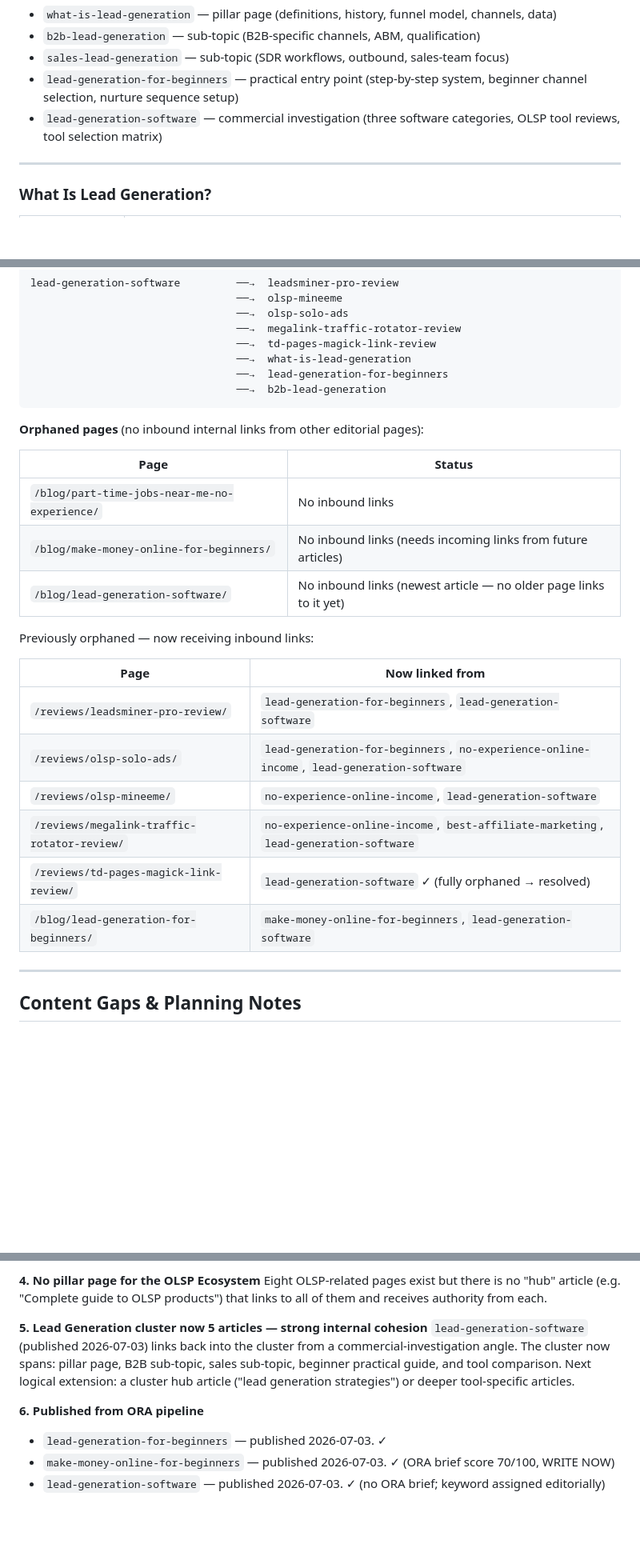
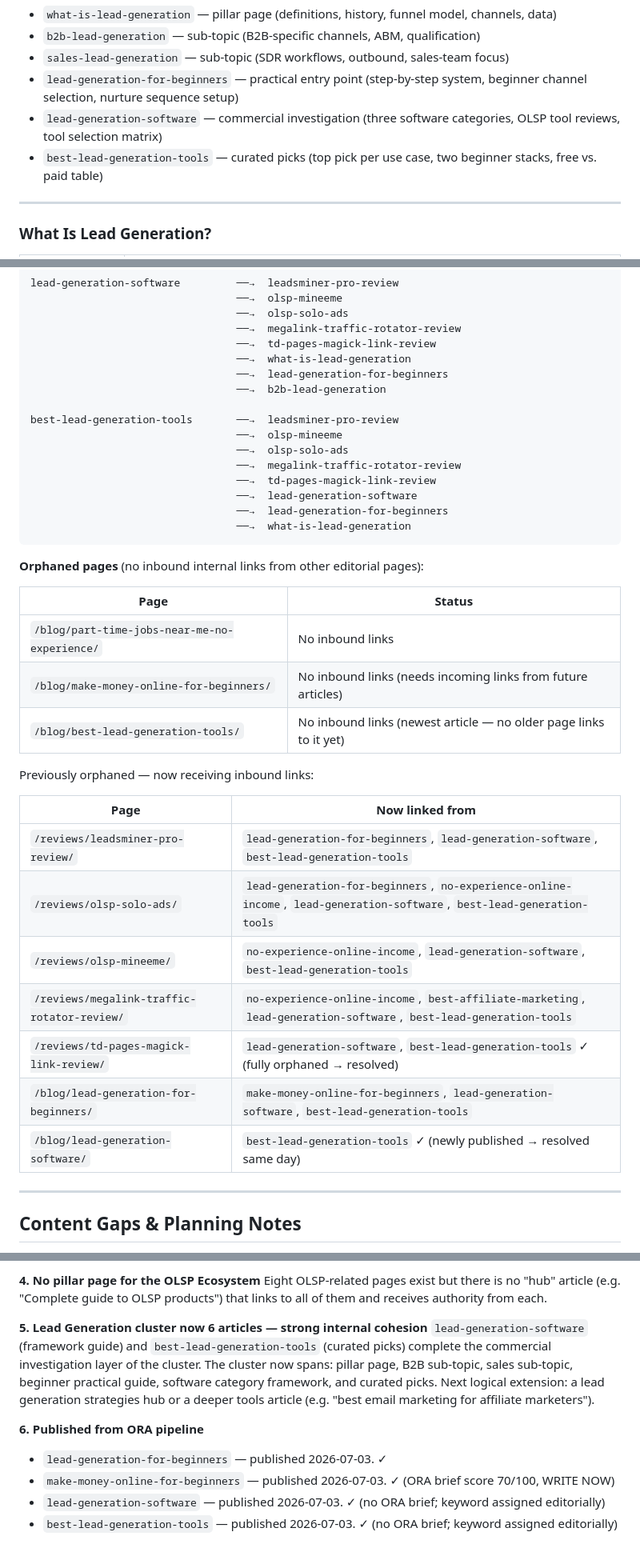
Before and after one commit to freefeel-art/profitandprivilege-website, a Markdown page: docs/CONTENT-REGISTRY.md, 3 parts joined by grey strips. Shown at 80% size. GitHub-like rendering; blank space fills up the shorter version.

````diff
--- a/docs/CONTENT-REGISTRY.md
+++ b/docs/CONTENT-REGISTRY.md
@@ -218,6 +218,7 @@ Primary subject: Lead generation as a discipline — definitions, channels, tact
 - `sales-lead-generation` — sub-topic (SDR workflows, outbound, sales-team focus)
 - `lead-generation-for-beginners` — practical entry point (step-by-step system, beginner channel selection, nurture sequence setup)
 - `lead-generation-software` — commercial investigation (three software categories, OLSP tool reviews, tool selection matrix)
+- `best-lead-generation-tools` — curated picks (top pick per use case, two beginner stacks, free vs. paid table)
 
 ---
 
@@ -462,6 +481,15 @@ lead-generation-software         ──→  leadsminer-pro-review
                                  ──→  what-is-lead-generation
                                  ──→  lead-generation-for-beginners
                                  ──→  b2b-lead-generation
+
+best-lead-generation-tools       ──→  leadsminer-pro-review
+                                 ──→  olsp-mineeme
+                                 ──→  olsp-solo-ads
+                                 ──→  megalink-traffic-rotator-review
+                                 ──→  td-pages-magick-link-review
+                                 ──→  lead-generation-software
+                                 ──→  lead-generation-for-beginners
+                                 ──→  what-is-lead-generation
 ```
 
 **Orphaned pages** (no inbound internal links from other editorial pages):
@@ -470,18 +498,19 @@ lead-generation-software         ──→  leadsminer-pro-review
 |---|---|
 | `/blog/part-time-jobs-near-me-no-experience/` | No inbound links |
 | `/blog/make-money-online-for-beginners/` | No inbound links (needs incoming links from future articles) |
-| `/blog/lead-generation-software/` | No inbound links (newest article — no older page links to it yet) |
+| `/blog/best-lead-generation-tools/` | No inbound links (newest article — no older page links to it yet) |
 
 Previously orphaned — now receiving inbound links:
 
 | Page | Now linked from |
 |---|---|
-| `/reviews/leadsminer-pro-review/` | `lead-generation-for-beginners`, `lead-generation-software` |
-| `/reviews/olsp-solo-ads/` | `lead-generation-for-beginners`, `no-experience-online-income`, `lead-generation-software` |
-| `/reviews/olsp-mineeme/` | `no-experience-online-income`, `lead-generation-software` |
-| `/reviews/megalink-traffic-rotator-review/` | `no-experience-online-income`, `best-affiliate-marketing`, `lead-generation-software` |
-| `/reviews/td-pages-magick-link-review/` | `lead-generation-software` ✓ (fully orphaned → resolved) |
-| `/blog/lead-generation-for-beginners/` | `make-money-online-for-beginners`, `lead-generation-software` |
+| `/reviews/leadsminer-pro-review/` | `lead-generation-for-beginners`, `lead-generation-software`, `best-lead-generation-tools` |
+| `/reviews/olsp-solo-ads/` | `lead-generation-for-beginners`, `no-experience-online-income`, `lead-generation-software`, `best-lead-generation-tools` |
+| `/reviews/olsp-mineeme/` | `no-experience-online-income`, `lead-generation-software`, `best-lead-generation-tools` |
+| `/reviews/megalink-traffic-rotator-review/` | `no-experience-online-income`, `best-affiliate-marketing`, `lead-generation-software`, `best-lead-generation-tools` |
+| `/reviews/td-pages-magick-link-review/` | `lead-generation-software`, `best-lead-generation-tools` ✓ (fully orphaned → resolved) |
+| `/blog/lead-generation-for-beginners/` | `make-money-online-for-beginners`, `lead-generation-software`, `best-lead-generation-tools` |
+| `/blog/lead-generation-software/` | `best-lead-generation-tools` ✓ (newly published → resolved same day) |
 
 ---
 
@@ -501,10 +530,11 @@ None of the 8 review pages link to each other or to any blog page. The review cl
 **4. No pillar page for the OLSP Ecosystem**
 Eight OLSP-related pages exist but there is no "hub" article (e.g. "Complete guide to OLSP products") that links to all of them and receives authority from each.
 
-**5. Lead Generation cluster now 5 articles — strong internal cohesion**
-`lead-generation-software` (published 2026-07-03) links back into the cluster from a commercial-investigation angle. The cluster now spans: pillar page, B2B sub-topic, sales sub-topic, beginner practical guide, and tool comparison. Next logical extension: a cluster hub article ("lead generation strategies") or deeper tool-specific articles.
+**5. Lead Generation cluster now 6 articles — strong internal cohesion**
+`lead-generation-software` (framework guide) and `best-lead-generation-tools` (curated picks) complete the commercial investigation layer of the cluster. The cluster now spans: pillar page, B2B sub-topic, sales sub-topic, beginner practical guide, software category framework, and curated picks. Next logical extension: a lead generation strategies hub or a deeper tools article (e.g. "best email marketing for affiliate marketers").
 
 **6. Published from ORA pipeline**
 - `lead-generation-for-beginners` — published 2026-07-03. ✓
 - `make-money-online-for-beginners` — published 2026-07-03. ✓ (ORA brief score 70/100, WRITE NOW)
 - `lead-generation-software` — published 2026-07-03. ✓ (no ORA brief; keyword assigned editorially)
+- `best-lead-generation-tools` — published 2026-07-03. ✓ (no ORA brief; keyword assigned editorially)
````
Also changed, not shown: other parts of docs/CONTENT-REGISTRY.md (+24 -6 lines).
